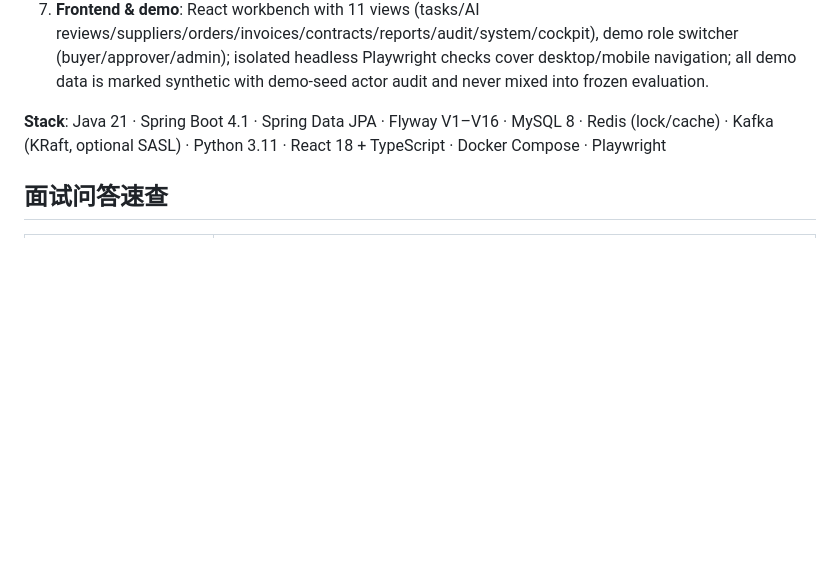
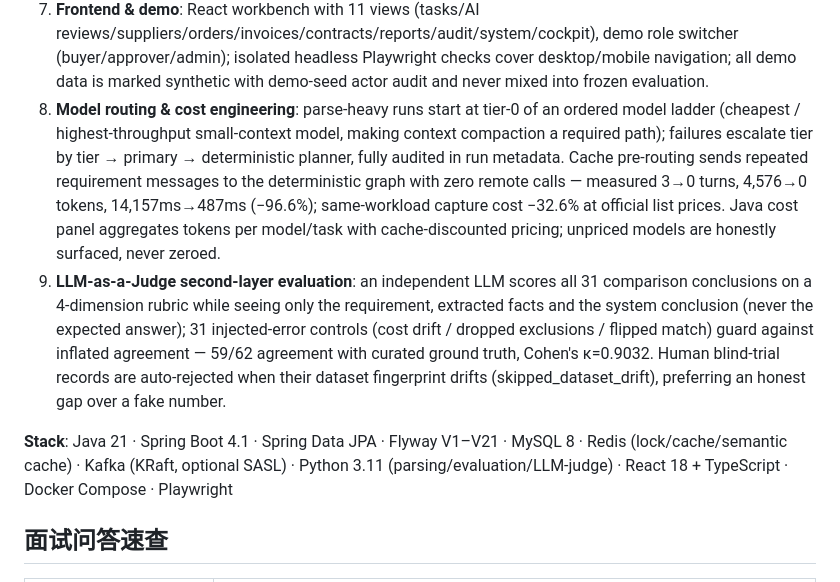
Before and after one commit to zxl666ab-sketch/agentharness, a Markdown page: docs/resume.md, the part around the change. Drawn GitHub-style; blank space fills up the shorter version.

Commit message:
docs: README 加 CI 徽章；docs/resume.md 英文版补路由/成本工程与 LLM-as-a-Judge 两条并同步 V21 口径

```diff
--- a/docs/resume.md
+++ b/docs/resume.md
@@ -37,8 +37,10 @@ End-to-end procurement loop: sourcing → quote parsing → deterministic compar
 5. **Domain modeling**: supplier profiles (name-based quote/win association, delete protection, real-time performance score: win-rate 0–60 halved under 3 samples, activity min(20, 2×count), blacklist capped at 30); order/settlement state machines with over-receipt rejection, automatic settlement derivation on receiving (rejected when landed cost missing), dual overdue schedulers (clock-injectable, idempotent audit).
 6. **Insights & observability**: reports (status funnel / monthly trend / supplier ranking / category distribution + cost-saving rate `(Σbudget−Σlanded)/Σbudget`, BigDecimal 4 decimals, budget-less tasks excluded); global audit (V11 migration: nullable `task_id` + `business_type/business_id`, backward-compatible factory overloads); dashboard cache TTL 60s with active eviction.
 7. **Frontend & demo**: React workbench with 11 views (tasks/AI reviews/suppliers/orders/invoices/contracts/reports/audit/system/cockpit), demo role switcher (buyer/approver/admin); isolated headless Playwright checks cover desktop/mobile navigation; all demo data is marked synthetic with demo-seed actor audit and never mixed into frozen evaluation.
+8. **Model routing & cost engineering**: parse-heavy runs start at tier-0 of an ordered model ladder (cheapest / highest-throughput small-context model, making context compaction a required path); failures escalate tier by tier → primary → deterministic planner, fully audited in run metadata. Cache pre-routing sends repeated requirement messages to the deterministic graph with zero remote calls — measured 3→0 turns, 4,576→0 tokens, 14,157ms→487ms (−96.6%); same-workload capture cost −32.6% at official list prices. Java cost panel aggregates tokens per model/task with cache-discounted pricing; unpriced models are honestly surfaced, never zeroed.
+9. **LLM-as-a-Judge second-layer evaluation**: an independent LLM scores all 31 comparison conclusions on a 4-dimension rubric while seeing only the requirement, extracted facts and the system conclusion (never the expected answer); 31 injected-error controls (cost drift / dropped exclusions / flipped match) guard against inflated agreement — 59/62 agreement with curated ground truth, Cohen's κ=0.9032. Human blind-trial records are auto-rejected when their dataset fingerprint drifts (skipped_dataset_drift), preferring an honest gap over a fake number.
 
-**Stack**: Java 21 · Spring Boot 4.1 · Spring Data JPA · Flyway V1–V16 · MySQL 8 · Redis (lock/cache) · Kafka (KRaft, optional SASL) · Python 3.11 · React 18 + TypeScript · Docker Compose · Playwright
+**Stack**: Java 21 · Spring Boot 4.1 · Spring Data JPA · Flyway V1–V21 · MySQL 8 · Redis (lock/cache/semantic cache) · Kafka (KRaft, optional SASL) · Python 3.11 (parsing/evaluation/LLM-judge) · React 18 + TypeScript · Docker Compose · Playwright
 
 ## 面试问答速查
 
```
Also changed, not shown: README.md (+2 -0 lines).
